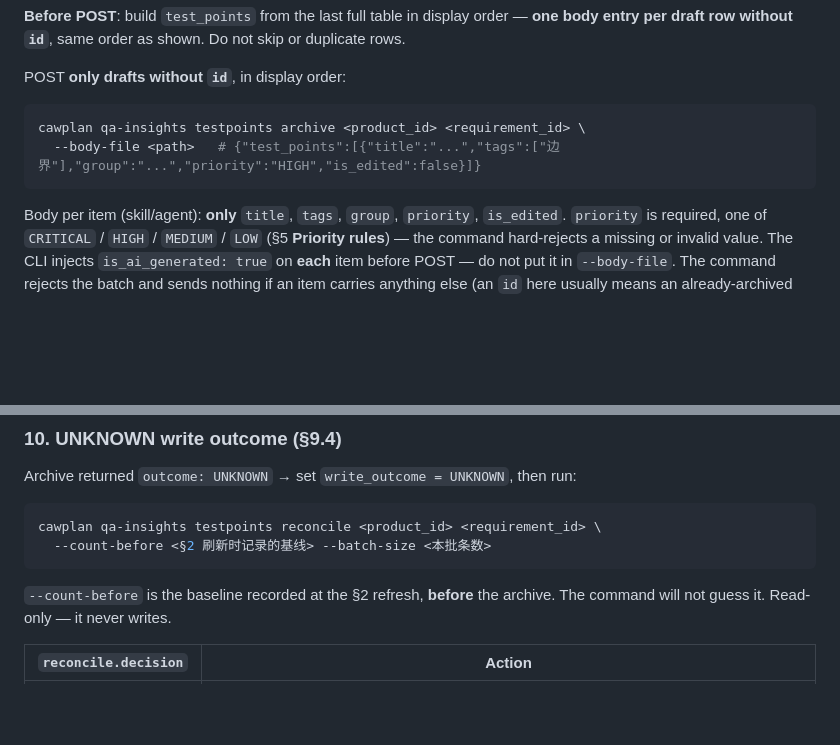
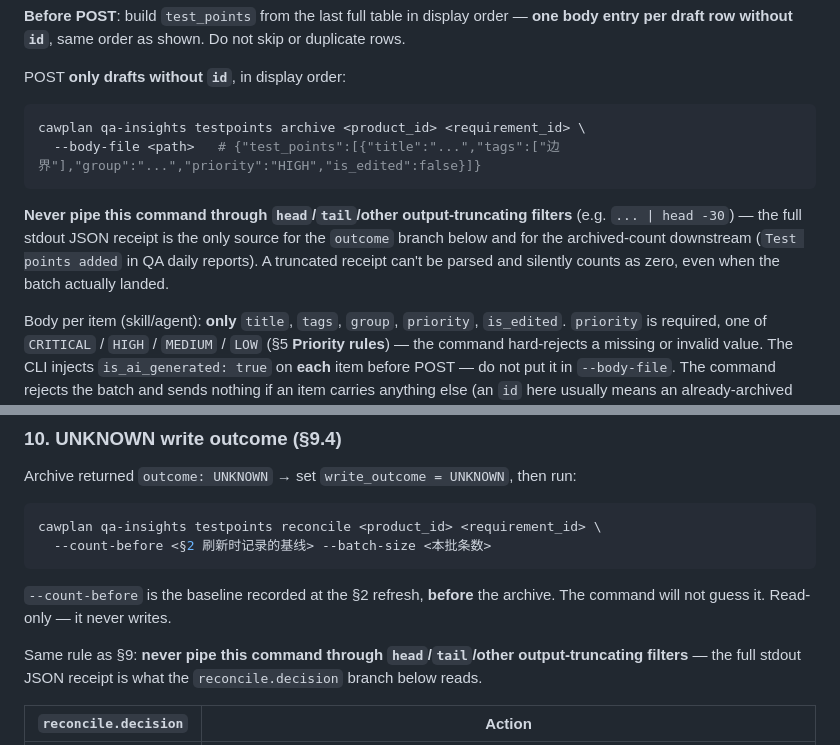
Before and after one commit to cawcut/skill-cawplan, a Markdown page: skills/cawplan-testpoint-generate/SKILL.md, 2 parts joined by grey strips. GitHub-like rendering; blank space fills up the shorter version.

Commit message:
qa skill 明确禁止加 head/tail

````diff
--- a/skills/cawplan-testpoint-generate/SKILL.md
+++ b/skills/cawplan-testpoint-generate/SKILL.md
@@ -476,6 +476,8 @@ cawplan qa-insights testpoints archive <product_id> <requirement_id> \
   --body-file <path>   # {"test_points":[{"title":"...","tags":["边界"],"group":"...","priority":"HIGH","is_edited":false}]}
 ```
 
+**Never pipe this command through `head`/`tail`/other output-truncating filters** (e.g. `... | head -30`) — the full stdout JSON receipt is the only source for the `outcome` branch below and for the archived-count downstream (`Test points added` in QA daily reports). A truncated receipt can't be parsed and silently counts as zero, even when the batch actually landed.
+
 Body per item (skill/agent): **only** `title`, `tags`, `group`, `priority`, `is_edited`. `priority` is required, one of `CRITICAL` / `HIGH` / `MEDIUM` / `LOW` (§5 **Priority rules**) — the command hard-rejects a missing or invalid value. The CLI injects `is_ai_generated: true` on **each** item before POST — do not put it in `--body-file`. The command rejects the batch and sends nothing if an item carries anything else (an `id` here usually means an already-archived row is being re-posted).
 
 **`is_edited`**: `false` if untouched since 原稿 (includes rows added in §6 self-critique — AI-generated, no source tag); `true` if SQA edited or added (including adopting 存疑). Incremental batch: only for **new** M drafts vs their 原稿; archived N rows excluded. The command passes this through verbatim — **it never infers the value**, so getting it right is this skill's job.
@@ -525,6 +527,8 @@ cawplan qa-insights testpoints reconcile <product_id> <requirement_id> \
 ```
 
 `--count-before` is the baseline recorded at the §2 refresh, **before** the archive. The command will not guess it. Read-only — it never writes.
+
+Same rule as §9: **never pipe this command through `head`/`tail`/other output-truncating filters** — the full stdout JSON receipt is what the `reconcile.decision` branch below reads.
 
 | `reconcile.decision` | Action |
 |----------------------|--------|
````
